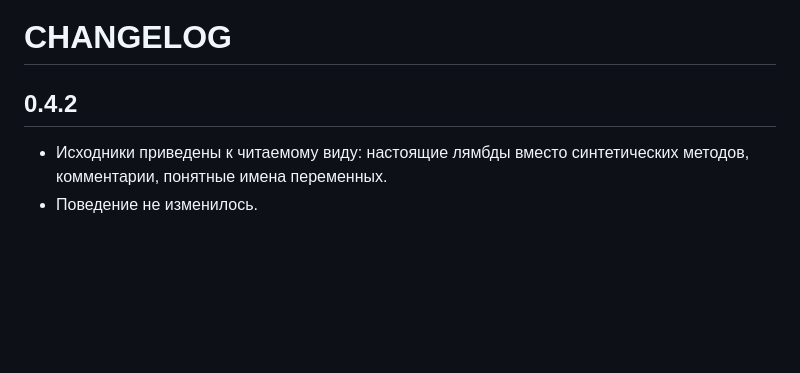
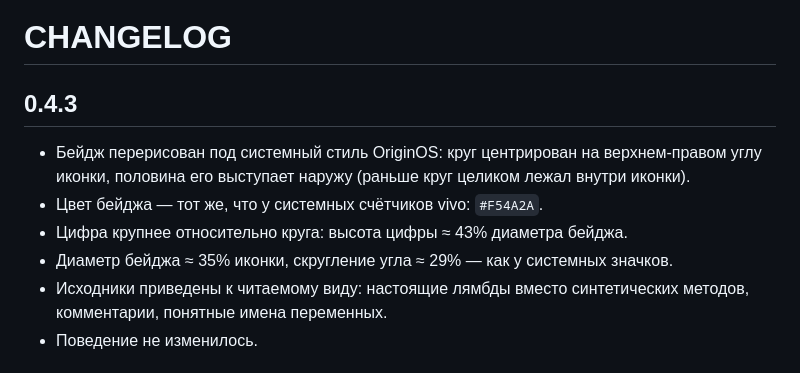
Before and after one commit to demoonk/BadgeBridge, a Markdown page: CHANGELOG.md, the part around the change. GitHub-like rendering; blank space fills up the shorter version.

```diff
--- a/CHANGELOG.md
+++ b/CHANGELOG.md
@@ -1,6 +1,12 @@
 # CHANGELOG
 
-## 0.4.2
+## 0.4.3
+- Бейдж перерисован под системный стиль OriginOS: круг центрирован на
+  верхнем-правом углу иконки, половина его выступает наружу (раньше круг
+  целиком лежал внутри иконки).
+- Цвет бейджа — тот же, что у системных счётчиков vivo: `#F54A2A`.
+- Цифра крупнее относительно круга: высота цифры ≈ 43% диаметра бейджа.
+- Диаметр бейджа ≈ 35% иконки, скругление угла ≈ 29% — как у системных значков.
 - Исходники приведены к читаемому виду: настоящие лямбды вместо синтетических
   методов, комментарии, понятные имена переменных.
 - Поведение не изменилось.
```
Also changed, not shown: README.md (+17 -1 lines), screenshots/widget.png, 3 other files.
